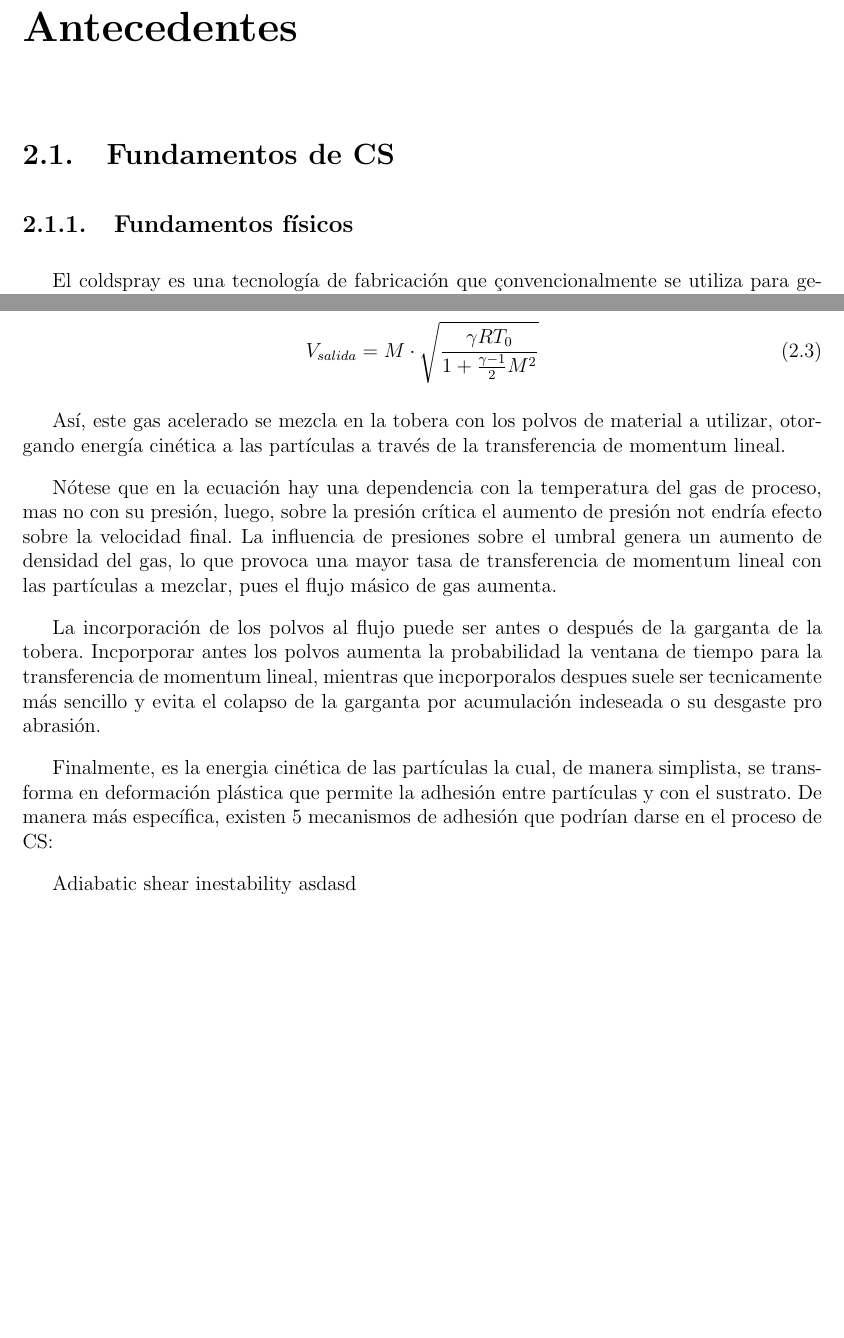
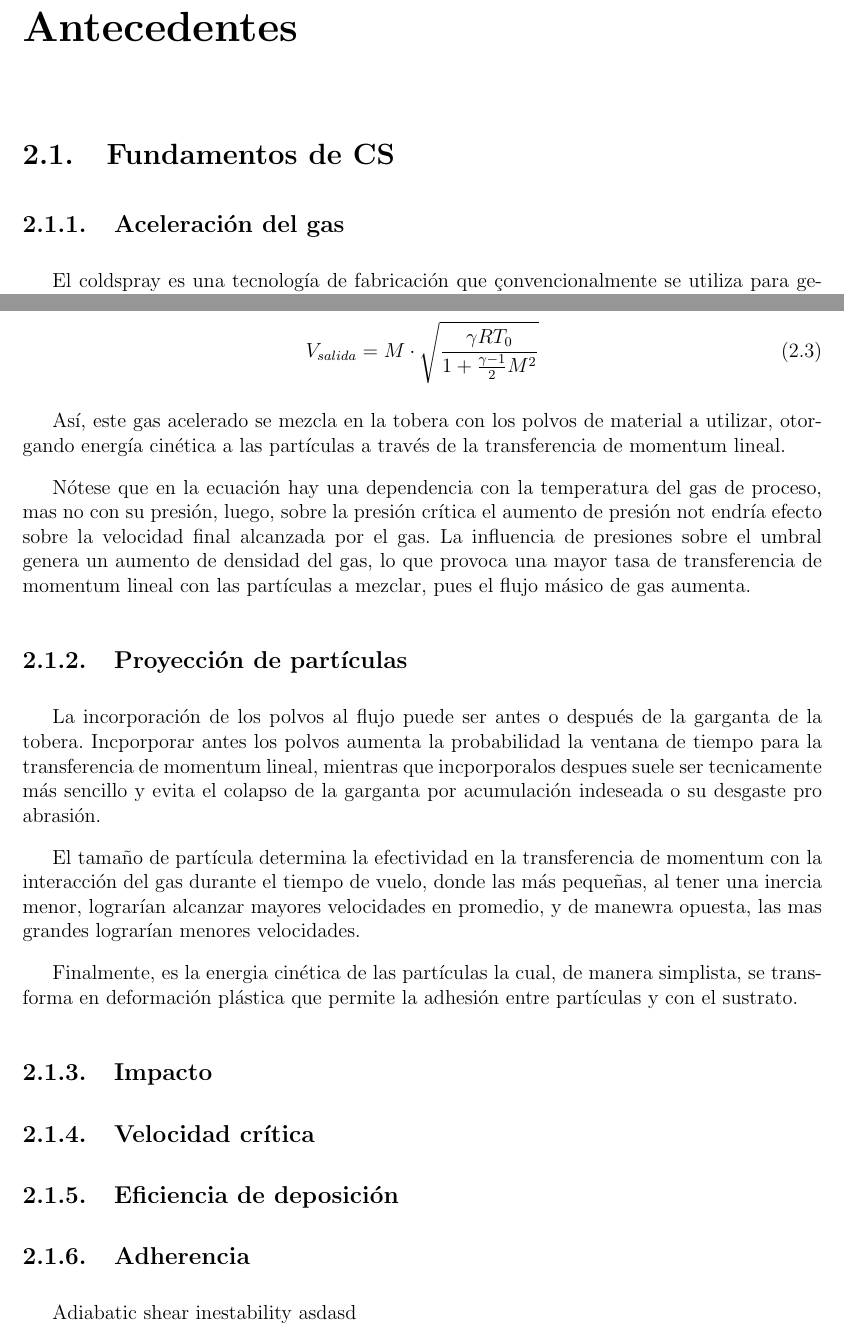
Before and after one commit to jkugalde/Tesis_MScMech, a LaTeX document (caps/main.tex, which reads caps/cap2.tex): two parts of pages 11 and 12 of 23, joined at a grey line, cut so that both start at the same text, the shorter picture padded with empty space. Compiled offline with pdfLaTeX.

Commit message:
cambios menores en antecedentes

```diff
--- a/caps/cap2.tex
+++ b/caps/cap2.tex
@@ -2,7 +2,7 @@
 
 \section{Fundamentos de CS}
 
-\subsection{Fundamentos físicos}
+\subsection{Aceleración del gas}
 
 El coldspray es una tecnología de fabricación que çonvencionalmente se utiliza para generar recubrimientos superficiales, mediante la proyección de partículas sólidas sobre un sustrato, las cuales se adhieren a este y luego entre sí, al transformar su energía cinética en deformación plástica.
 
@@ -28,11 +28,23 @@ La cual suele resolverse de manera iterativa y da dos soluciones, donde la super
 
 Así, este gas acelerado se mezcla en la tobera con los polvos de material a utilizar, otorgando energía cinética a las partículas a través de la transferencia de momentum lineal.
 
-Nótese que en la ecuación hay una dependencia con la temperatura del gas de proceso, mas no con su presión, luego, sobre la presión crítica el aumento de presión not endría efecto sobre la velocidad final. La influencia de presiones sobre el umbral genera un aumento de densidad del gas, lo que provoca una mayor tasa de transferencia de momentum lineal con las partículas a mezclar, pues el flujo másico de gas aumenta.
+Nótese que en la ecuación hay una dependencia con la temperatura del gas de proceso, mas no con su presión, luego, sobre la presión crítica el aumento de presión not endría efecto sobre la velocidad final alcanzada por el gas. La influencia de presiones sobre el umbral genera un aumento de densidad del gas, lo que provoca una mayor tasa de transferencia de momentum lineal con las partículas a mezclar, pues el flujo másico de gas aumenta.
+
+\subsection{Proyección de partículas}
 
 La incorporación de los polvos al flujo puede ser antes o después de la garganta de la tobera. Incporporar antes los polvos aumenta la probabilidad la ventana de tiempo para la transferencia de momentum lineal, mientras que incporporalos despues suele ser tecnicamente más sencillo y evita el colapso de la garganta por acumulación indeseada o su desgaste pro abrasión.
 
-Finalmente, es la energia cinética de las partículas la cual, de manera simplista, se transforma en deformación plástica que permite la adhesión entre partículas y con el sustrato. De manera más específica, existen 5 mecanismos de adhesión que podrían darse en el proceso de CS:
+El tamaño de partícula determina la efectividad en la transferencia de momentum con la interacción del gas durante el tiempo de vuelo, donde las más pequeñas, al tener una inercia menor, lograrían alcanzar mayores velocidades en promedio, y de manewra opuesta, las mas grandes lograrían menores velocidades.
+
+Finalmente, es la energia cinética de las partículas la cual, de manera simplista, se transforma en deformación plástica que permite la adhesión entre partículas y con el sustrato.
+
+\subsection{Impacto}
+
+\subsection{Velocidad crítica}
+
+\subsection{Eficiencia de deposición}
+
+\subsection{Adherencia}
 
 Adiabatic shear inestability asdasd
 
```
Also changed, not shown: caps/main.pdf, 5 other files.
